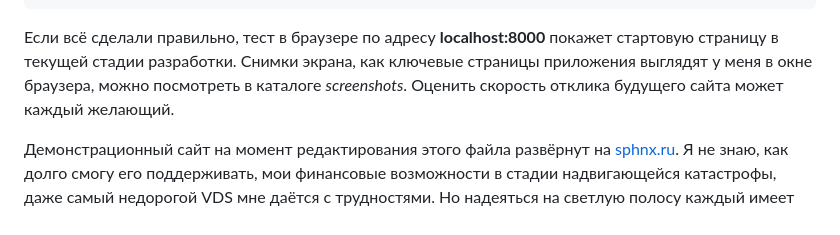
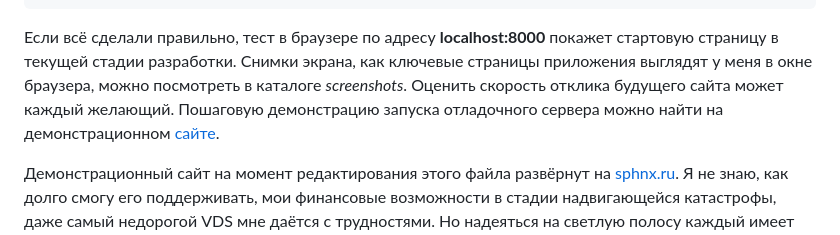
Before and after one commit to jazz4web/webjournal, a Markdown page: README.md, the part around the change. Drawn GitHub-style.

Commit message:
Check README

```diff
--- a/README.md
+++ b/README.md
@@ -41,7 +41,7 @@ $ python runserver.py
 Если всё сделали правильно, тест в браузере по адресу **localhost:8000** покажет
 стартовую страницу в текущей стадии разработки. Снимки экрана, как ключевые страницы приложения выглядят у меня
 в окне браузера, можно посмотреть в каталоге *screenshots*. Оценить скорость отклика
-будущего сайта может каждый желающий.
+будущего сайта может каждый желающий. Пошаговую демонстрацию запуска отладочного сервера можно найти на демонстрационном [сайте](https://sphnx.ru/7H68Ckrt).
 
 Демонстрационный сайт на момент редактирования этого файла развёрнут на [sphnx.ru](http://sphnx.ru). Я не знаю, как долго смогу его поддерживать, мои финансовые возможности в стадии надвигающейся катастрофы, даже самый недорогой VDS мне даётся с трудностями. Но надеяться на светлую полосу каждый имеет право. Я надеюсь, что там будет более подробная информация об этом приложении, его возможностях и способах развёртывания на сервер сети. И да, VDS очень хилый, приложение на нём работает в условиях острого дефицита аппаратных ресурсов.
 
```
